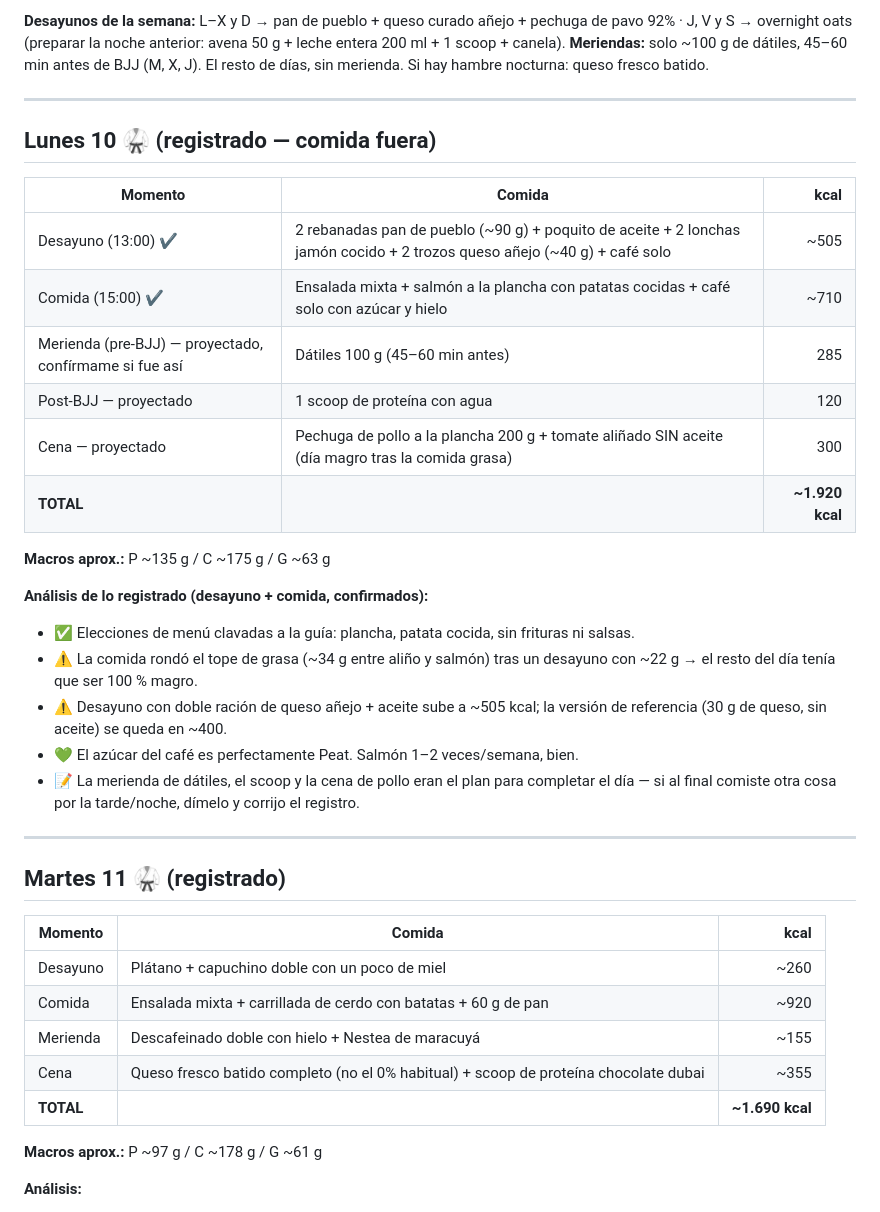
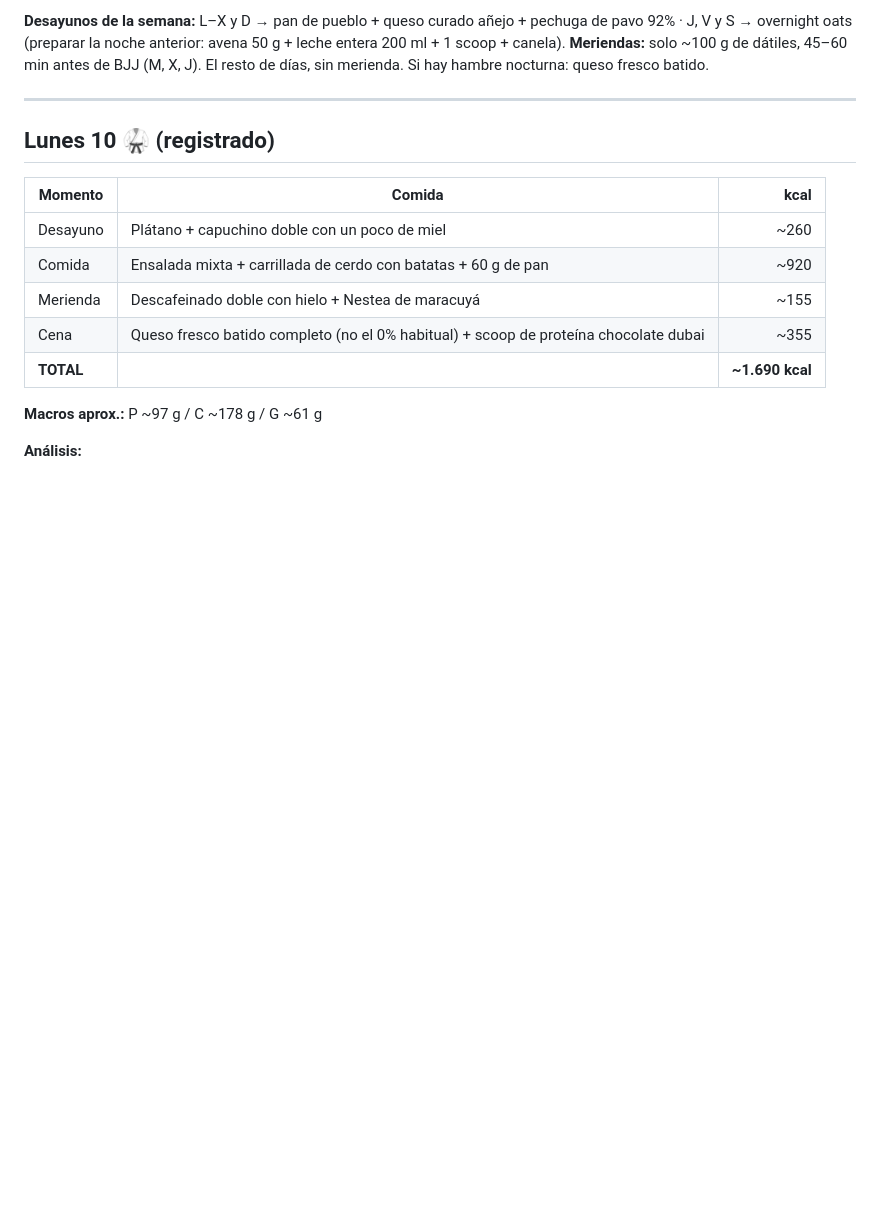
Before and after one commit to IsmaelMA/IsmaelMA.github.io, a Markdown page: dietas/semanas/2026-08-10.md, the part around one of its changes. GitHub-like rendering; blank space fills up the shorter version.

```diff
--- a/dietas/semanas/2026-08-10.md
+++ b/dietas/semanas/2026-08-10.md
@@ -12,29 +12,7 @@ Entrenamientos: BJJ L–J 🥋 (empezó el lunes 10) · Gym viernes 🏋️ · S
 
 ---
 
-## Lunes 10 🥋 (registrado — comida fuera)
-
-| Momento | Comida | kcal |
-|---|---|---:|
-| Desayuno (13:00) ✔️ | 2 rebanadas pan de pueblo (~90 g) + poquito de aceite + 2 lonchas jamón cocido + 2 trozos queso añejo (~40 g) + café solo | ~505 |
-| Comida (15:00) ✔️ | Ensalada mixta + salmón a la plancha con patatas cocidas + café solo con azúcar y hielo | ~710 |
-| Merienda (pre-BJJ) — proyectado, confírmame si fue así | Dátiles 100 g (45–60 min antes) | 285 |
-| Post-BJJ — proyectado | 1 scoop de proteína con agua | 120 |
-| Cena — proyectado | Pechuga de pollo a la plancha 200 g + tomate aliñado SIN aceite (día magro tras la comida grasa) | 300 |
-| **TOTAL** | | **~1.920 kcal** |
-
-**Macros aprox.:** P ~135 g / C ~175 g / G ~63 g
-
-**Análisis de lo registrado (desayuno + comida, confirmados):**
-- ✅ Elecciones de menú clavadas a la guía: plancha, patata cocida, sin frituras ni salsas.
-- ⚠️ La comida rondó el tope de grasa (~34 g entre aliño y salmón) tras un desayuno con ~22 g → el resto del día tenía que ser 100 % magro.
-- ⚠️ Desayuno con doble ración de queso añejo + aceite sube a ~505 kcal; la versión de referencia (30 g de queso, sin aceite) se queda en ~400.
-- 💚 El azúcar del café es perfectamente Peat. Salmón 1–2 veces/semana, bien.
-- 📝 La merienda de dátiles, el scoop y la cena de pollo eran el plan para completar el día — si al final comiste otra cosa por la tarde/noche, dímelo y corrijo el registro.
-
----
-
-## Martes 11 🥋 (registrado)
+## Lunes 10 🥋 (registrado)
 
 | Momento | Comida | kcal |
 |---|---|---:|
```
Also changed, not shown: other parts of dietas/semanas/2026-08-10.md (+34 -5 lines).
